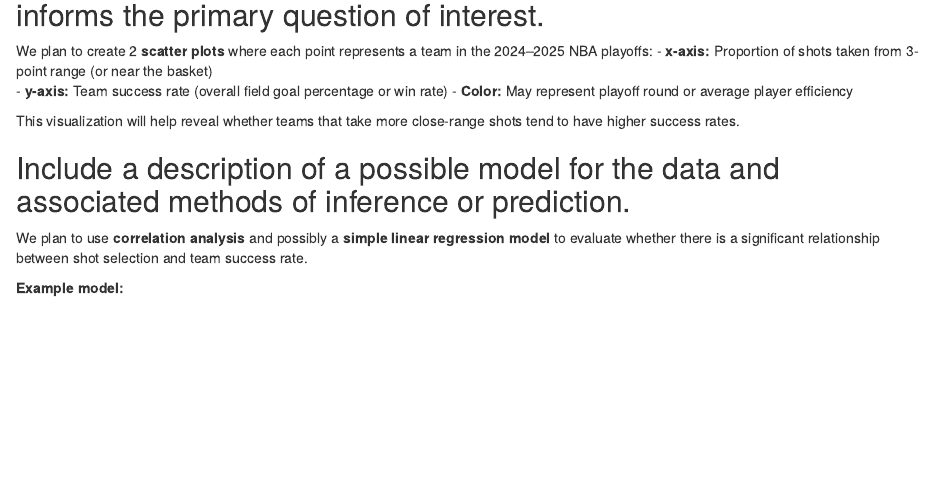
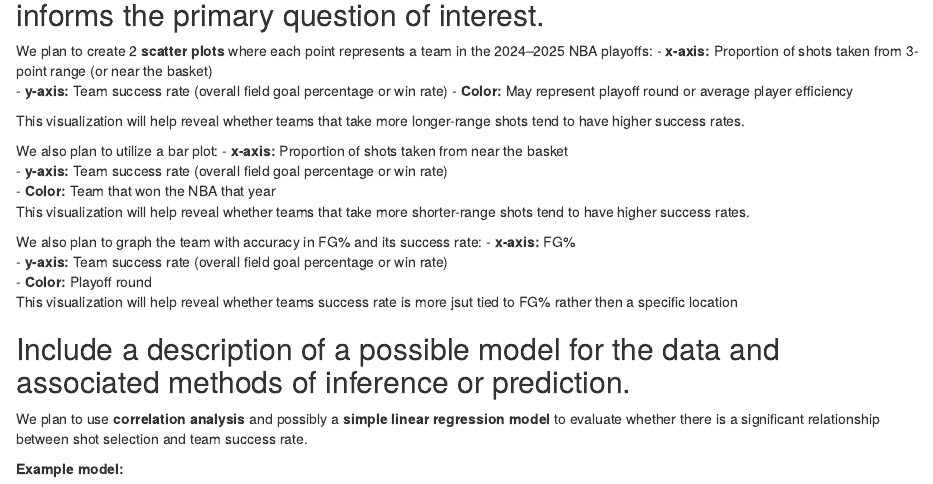
Before and after one commit to Squilliams17/finalproject240, an R Markdown document (projectproposal.Rmd): the page in a window 1100 px wide, from 2190 px down. Rendered offline with R 4.5, knitr and Pandoc, with nearby package versions.

Commit message:
addded more plot options

```diff
--- a/projectproposal.Rmd
+++ b/projectproposal.Rmd
@@ -70,7 +70,20 @@ We plan to create 2 **scatter plots** where each point represents a team in the
 - **y-axis:** Team success rate (overall field goal percentage or win rate)
 - **Color:** May represent playoff round or average player efficiency
 
-This visualization will help reveal whether teams that take more close-range shots tend to have higher success rates.
+This visualization will help reveal whether teams that take more longer-range shots tend to have higher success rates.
+
+We also plan to utilize a bar plot:
+- **x-axis:** Proportion of shots taken from near the basket
+- **y-axis:** Team success rate (overall field goal percentage or win rate)
+- **Color:** Team that won the NBA that year
+This visualization will help reveal whether teams that take more shorter-range shots tend to have higher success rates.
+
+
+We also plan to graph the team with accuracy in FG% and its success rate:
+- **x-axis:** FG%
+- **y-axis:** Team success rate (overall field goal percentage or win rate)
+- **Color:** Playoff round
+This visualization will help reveal whether teams success rate is more jsut tied to FG% rather then a specific location
 
 
 ## Include a description of a possible model for the data and associated methods of inference or prediction.
```
